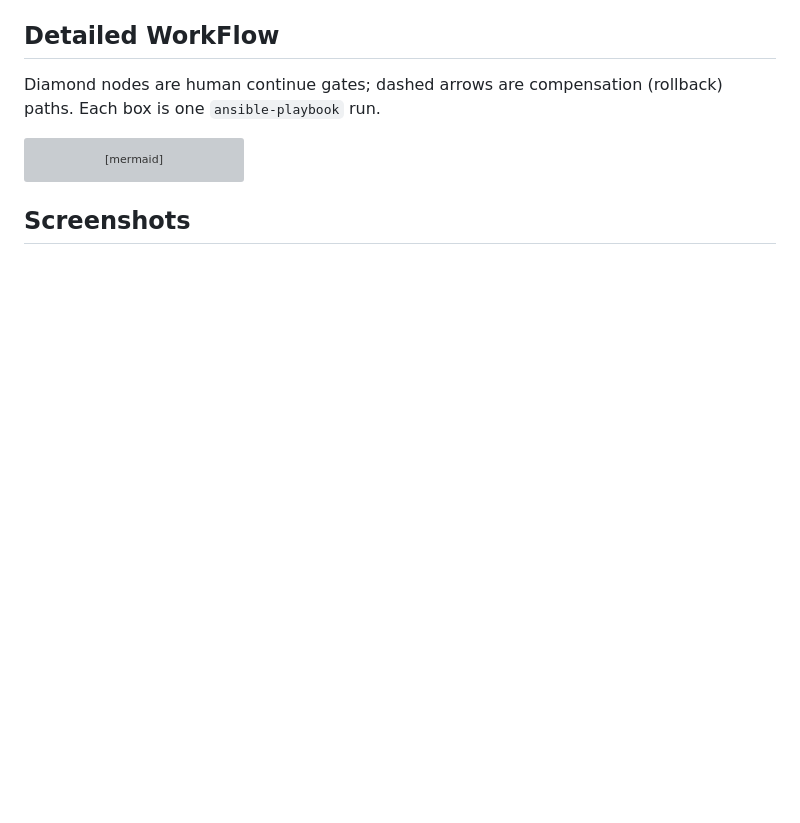
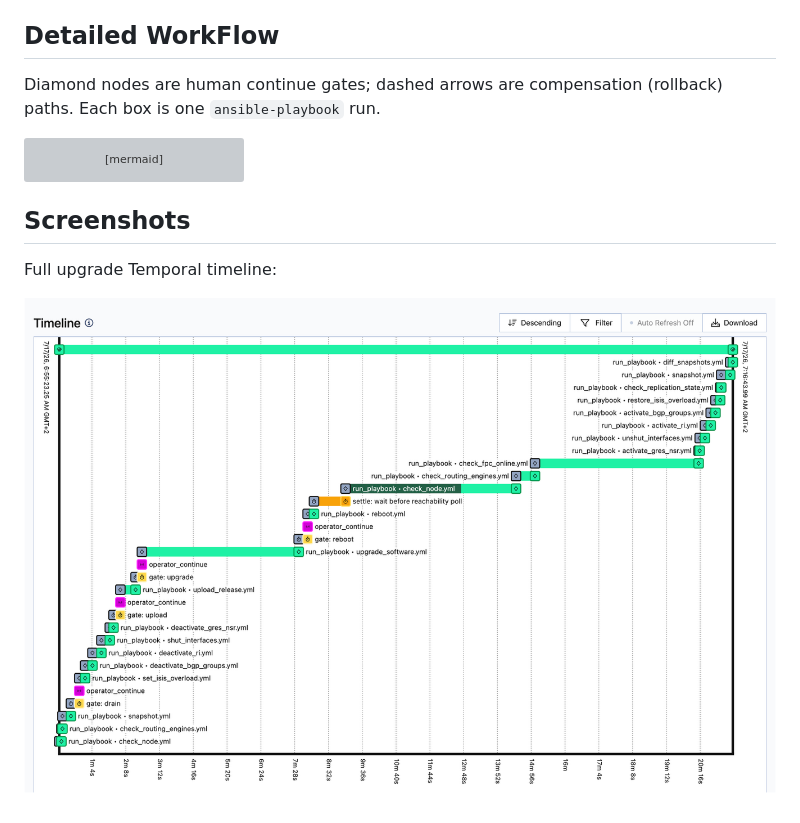
Before and after one commit to door7302/automation_demo, a Markdown page: upgrade_temporal_ansible/README.md, the part around the change. GitHub-like rendering; pictures changed too: upgrade_temporal_ansible/images/timeline.png (added); blank space fills up the shorter version; grey boxes are pictures that could not be loaded.

````diff
--- a/upgrade_temporal_ansible/README.md
+++ b/upgrade_temporal_ansible/README.md
@@ -395,3 +395,7 @@ flowchart TD
 ```
 
 ## Screenshots
+
+Full upgrade Temporal timeline:
+
+![timeline](images/timeline.png)
````
